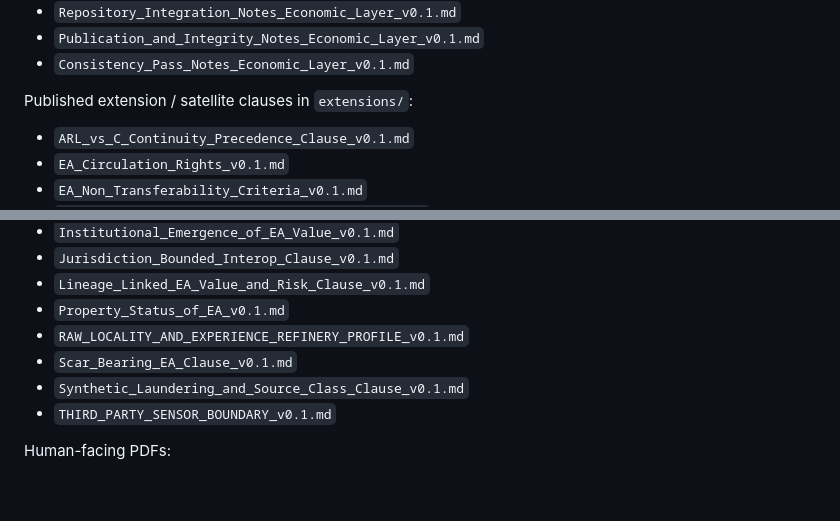
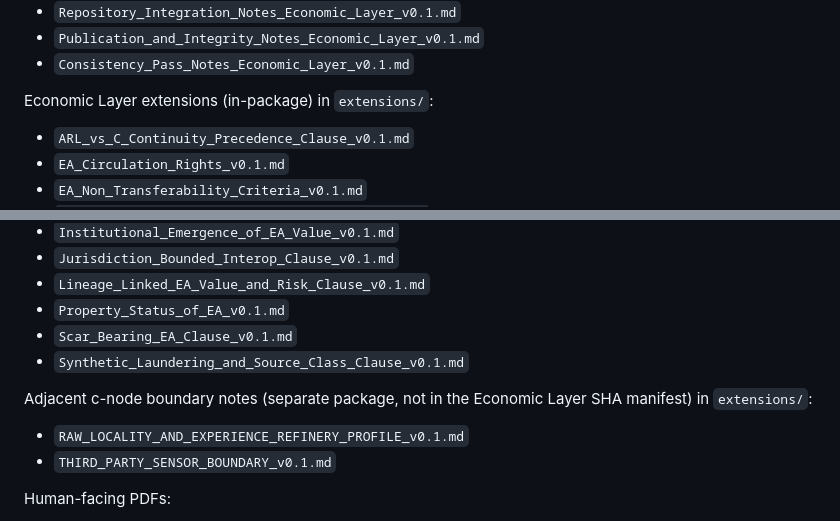
Before and after one commit to Kot141078/advanced-global-intelligence, a Markdown page: docs/economic-layer/README.md, 2 parts joined by grey strips. GitHub-like rendering; blank space fills up the shorter version.

Commit message:
docs(economic-layer): split README §10 extensions into in-package vs adjacent c-node notes
Clarifies SHA-256 manifest scope: the 16 Economic Layer extensions are now a
separate labelled group from the two adjacent c-node boundary notes
(RAW_LOCALITY..., THIRD_PARTY_SENSOR...), which are explicitly marked as a
separate package and not part of the Economic Layer SHA manifest. No files
moved, no renumbering, no doctrine change. In-package set now matches INDEX
§3.2 and DOC_MAP §2.4 (16).

Co-Authored-By: Claude Opus 4.8 <noreply@anthropic.com>

```diff
--- a/docs/economic-layer/README.md
+++ b/docs/economic-layer/README.md
@@ -180,7 +180,7 @@ Root package documents in `docs/economic-layer/`:
 - `Publication_and_Integrity_Notes_Economic_Layer_v0.1.md`
 - `Consistency_Pass_Notes_Economic_Layer_v0.1.md`
 
-Published extension / satellite clauses in `extensions/`:
+Economic Layer extensions (in-package) in `extensions/`:
 - `ARL_vs_C_Continuity_Precedence_Clause_v0.1.md`
 - `EA_Circulation_Rights_v0.1.md`
 - `EA_Non_Transferability_Criteria_v0.1.md`
@@ -195,9 +195,11 @@ Published extension / satellite clauses in `extensions/`:
 - `Jurisdiction_Bounded_Interop_Clause_v0.1.md`
 - `Lineage_Linked_EA_Value_and_Risk_Clause_v0.1.md`
 - `Property_Status_of_EA_v0.1.md`
-- `RAW_LOCALITY_AND_EXPERIENCE_REFINERY_PROFILE_v0.1.md`
 - `Scar_Bearing_EA_Clause_v0.1.md`
 - `Synthetic_Laundering_and_Source_Class_Clause_v0.1.md`
+
+Adjacent c-node boundary notes (separate package, not in the Economic Layer SHA manifest) in `extensions/`:
+- `RAW_LOCALITY_AND_EXPERIENCE_REFINERY_PROFILE_v0.1.md`
 - `THIRD_PARTY_SENSOR_BOUNDARY_v0.1.md`
 
 Human-facing PDFs:
```
